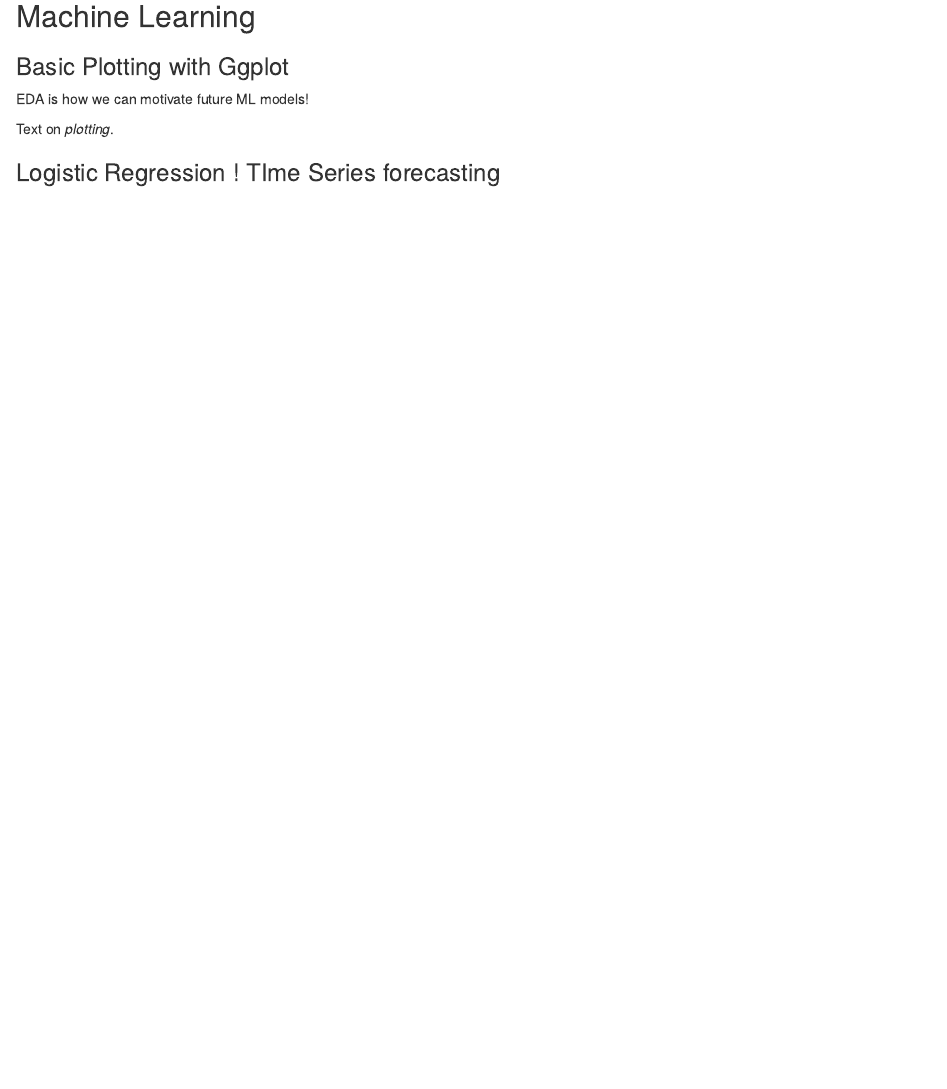
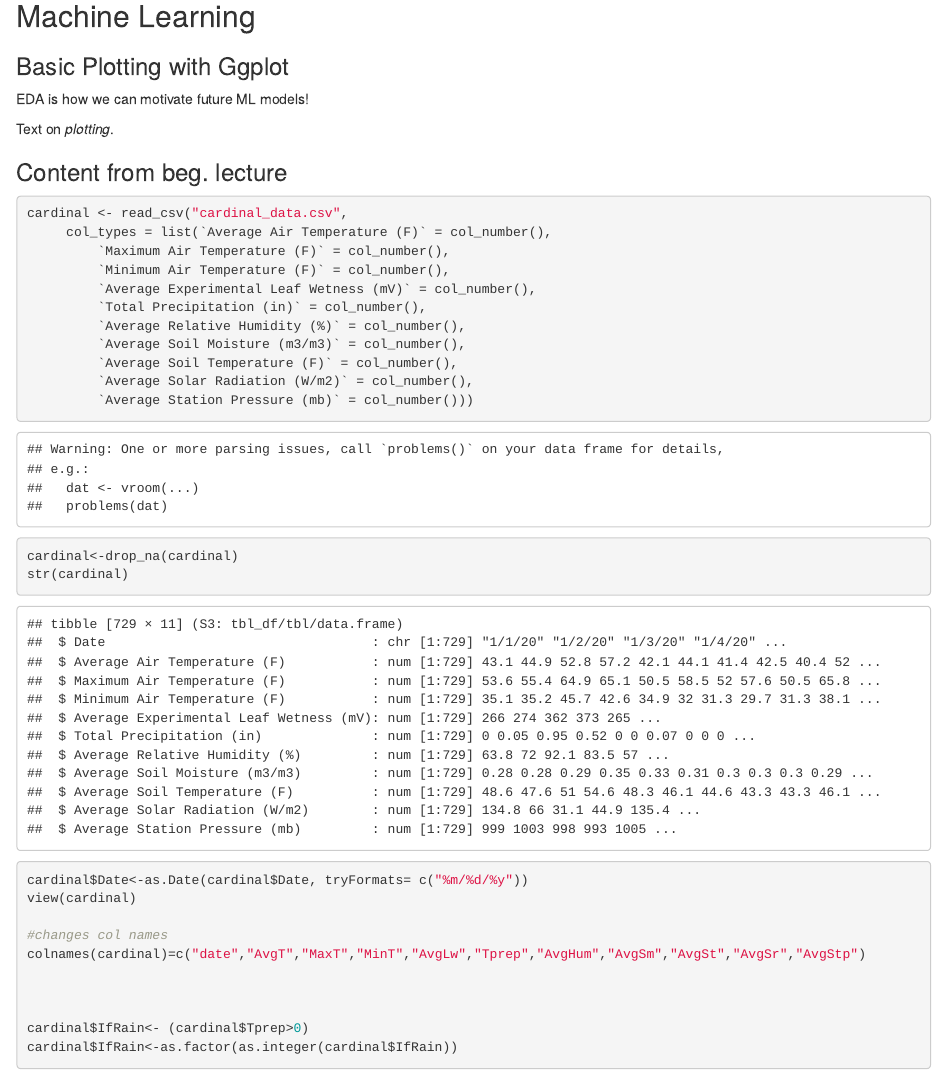
Before and after one commit to open-climate-data-science/tutorial-advanced-track, an R Markdown document (advanced_tutorial.Rmd): the page in a window 1100 px wide, from 550 px down. Rendered offline with R 4.5, knitr and Pandoc, with nearby package versions.

Commit message:
updates to data load in

````diff
--- a/advanced_tutorial.Rmd
+++ b/advanced_tutorial.Rmd
@@ -39,7 +42,35 @@ EDA is how we can motivate future ML models!
 
 Text on *plotting*.
 
+### Content from beg. lecture
+
 ```{r}
+
+cardinal <- read_csv("cardinal_data.csv",
+     col_types = list(`Average Air Temperature (F)` = col_number(),
+         `Maximum Air Temperature (F)` = col_number(),
+         `Minimum Air Temperature (F)` = col_number(),
+         `Average Experimental Leaf Wetness (mV)` = col_number(),
+         `Total Precipitation (in)` = col_number(),
+         `Average Relative Humidity (%)` = col_number(),
+         `Average Soil Moisture (m3/m3)` = col_number(),
+         `Average Soil Temperature (F)` = col_number(),
+         `Average Solar Radiation (W/m2)` = col_number(),
+         `Average Station Pressure (mb)` = col_number()))
+
+cardinal<-drop_na(cardinal)
+str(cardinal)
+cardinal$Date<-as.Date(cardinal$Date, tryFormats= c("%m/%d/%y"))
+view(cardinal)
+
+#changes col names
+colnames(cardinal)=c("date","AvgT","MaxT","MinT","AvgLw","Tprep","AvgHum","AvgSm","AvgSt","AvgSr","AvgStp")
+
+
+
+cardinal$IfRain<- (cardinal$Tprep>0)
+cardinal$IfRain<-as.factor(as.integer(cardinal$IfRain))
+
 
 ```
 
````
Also changed, not shown: advanced_tutorial.Rmd (6 more changed lines).
